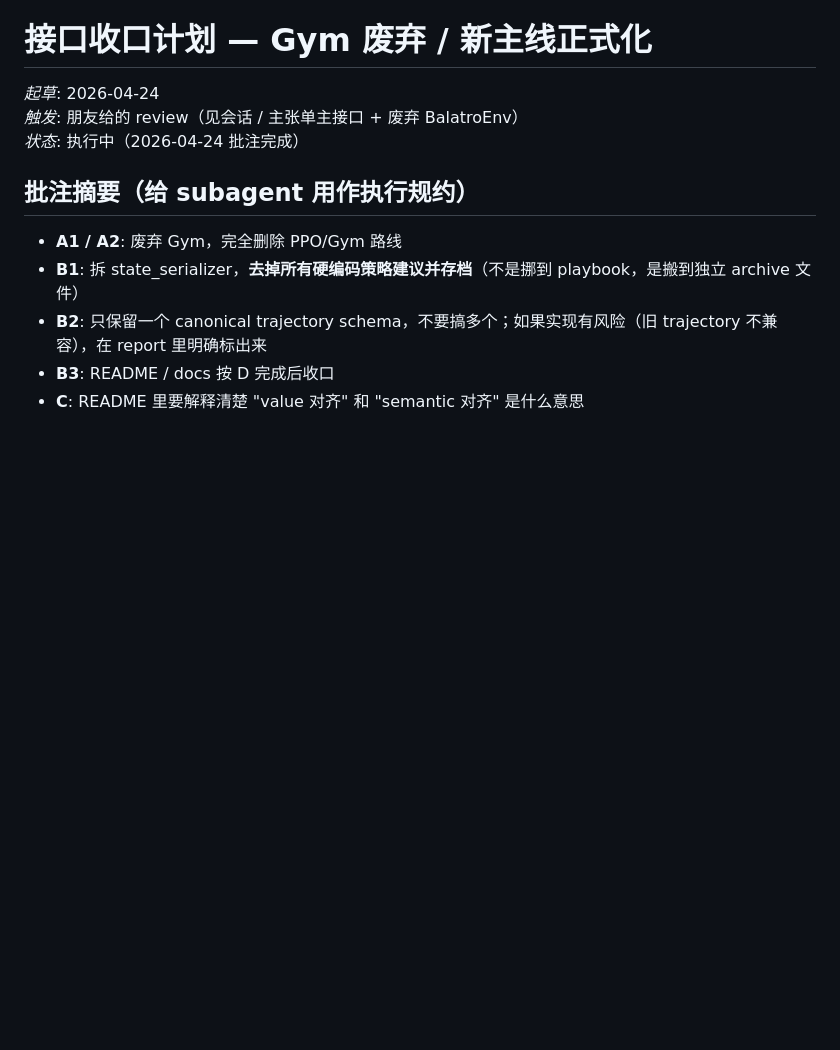
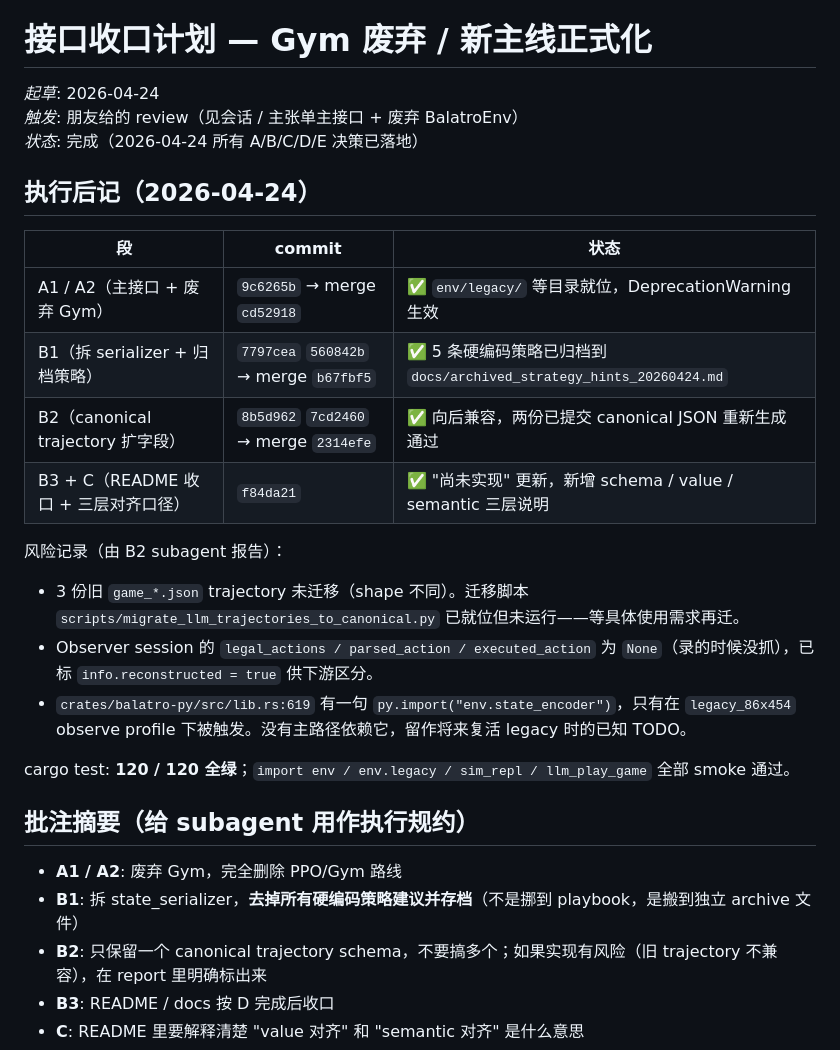
Before and after one commit to Alchemist-X/hack-balatro, a Markdown page: todo/20260424_interface_consolidation_plan.md, the part around the change. GitHub-like rendering; blank space fills up the shorter version.

Commit message:
docs(plan): interface consolidation 状态 → 完成 (post-execution log)

```diff
--- a/todo/20260424_interface_consolidation_plan.md
+++ b/todo/20260424_interface_consolidation_plan.md
@@ -2,7 +2,23 @@
 
 _起草_: 2026-04-24
 _触发_: 朋友给的 review（见会话 / 主张单主接口 + 废弃 BalatroEnv）
-_状态_: 执行中（2026-04-24 批注完成）
+_状态_: 完成（2026-04-24 所有 A/B/C/D/E 决策已落地）
+
+## 执行后记（2026-04-24）
+
+| 段 | commit | 状态 |
+|---|---|---|
+| A1 / A2（主接口 + 废弃 Gym）| `9c6265b` → merge `cd52918` | ✅ `env/legacy/` 等目录就位，DeprecationWarning 生效 |
+| B1（拆 serializer + 归档策略）| `7797cea` `560842b` → merge `b67fbf5` | ✅ 5 条硬编码策略已归档到 `docs/archived_strategy_hints_20260424.md` |
+| B2（canonical trajectory 扩字段）| `8b5d962` `7cd2460` → merge `2314efe` | ✅ 向后兼容，两份已提交 canonical JSON 重新生成通过 |
+| B3 + C（README 收口 + 三层对齐口径）| `f84da21` | ✅ "尚未实现" 更新，新增 schema / value / semantic 三层说明 |
+
+风险记录（由 B2 subagent 报告）：
+- 3 份旧 `game_*.json` trajectory 未迁移（shape 不同）。迁移脚本 `scripts/migrate_llm_trajectories_to_canonical.py` 已就位但未运行——等具体使用需求再迁。
+- Observer session 的 `legal_actions / parsed_action / executed_action` 为 `None`（录的时候没抓），已标 `info.reconstructed = true` 供下游区分。
+- `crates/balatro-py/src/lib.rs:619` 有一句 `py.import("env.state_encoder")`，只有在 `legacy_86x454` observe profile 下被触发。没有主路径依赖它，留作将来复活 legacy 时的已知 TODO。
+
+cargo test: **120 / 120 全绿**；`import env / env.legacy / sim_repl / llm_play_game` 全部 smoke 通过。
 
 ## 批注摘要（给 subagent 用作执行规约）
 
```
